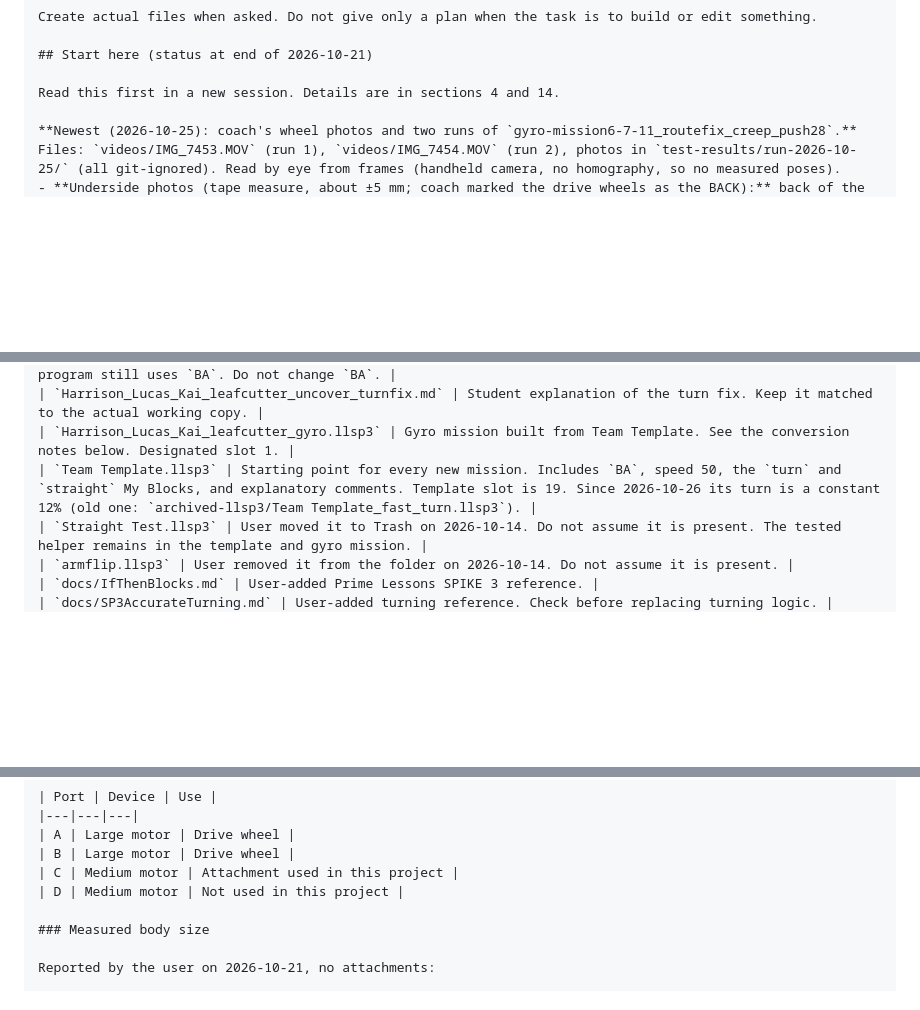
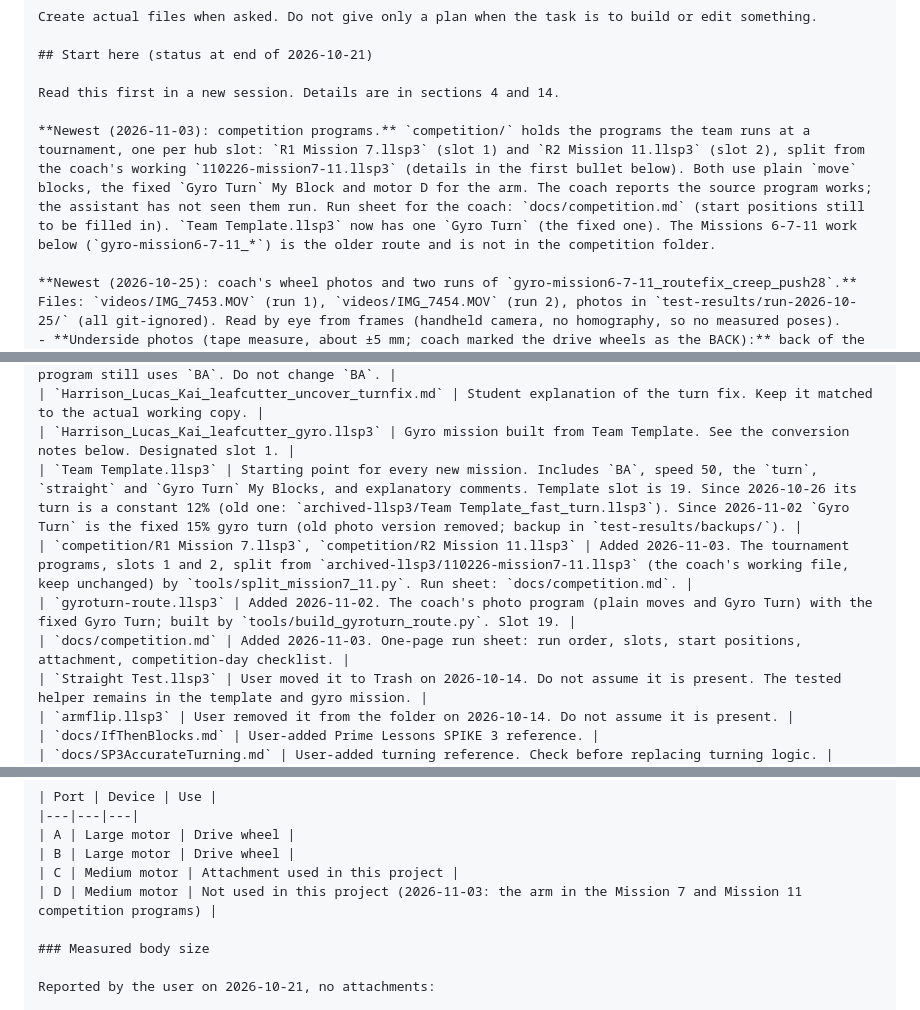
Before and after one commit to sang2925/spikeprime, a Markdown page: AGENTS.md, 3 parts joined by grey strips. GitHub-like rendering; blank space fills up the shorter version.

```diff
--- a/AGENTS.md
+++ b/AGENTS.md
@@ -14,6 +14,8 @@ Create actual files when asked. Do not give only a plan when the task is to buil
 ## Start here (status at end of 2026-10-21)
 
 Read this first in a new session. Details are in sections 4 and 14.
+
+**Newest (2026-11-03): competition programs.** `competition/` holds the programs the team runs at a tournament, one per hub slot: `R1 Mission 7.llsp3` (slot 1) and `R2 Mission 11.llsp3` (slot 2), split from the coach's working `110226-mission7-11.llsp3` (details in the first bullet below). Both use plain `move` blocks, the fixed `Gyro Turn` My Block and motor D for the arm. The coach reports the source program works; the assistant has not seen them run. Run sheet for the coach: `docs/competition.md` (start positions still to be filled in). `Team Template.llsp3` now has one `Gyro Turn` (the fixed one). The Missions 6-7-11 work below (`gyro-mission6-7-11_*`) is the older route and is not in the competition folder.
 
 **Newest (2026-10-25): coach's wheel photos and two runs of `gyro-mission6-7-11_routefix_creep_push28`.** Files: `videos/IMG_7453.MOV` (run 1), `videos/IMG_7454.MOV` (run 2), photos in `test-results/run-2026-10-25/` (all git-ignored). Read by eye from frames (handheld camera, no homography, so no measured poses).
 - **Underside photos (tape measure, about ±5 mm; coach marked the drive wheels as the BACK):** back of the robot to drive axle about **53 mm**, so body offset about 92 - 53 = **39 mm** (the 2026-10-23 video fit said 8 ± 6, which assumed the robot spins about its drive axle). Track width about 113 mm (sim 112 kept). No ball caster: a second axle of two grey tyre-less wheels about 82 mm ahead of the drive axle.
@@ -187,7 +191,10 @@ The following records were supplied by the user and are dated 2026-10-14 unless
 | `Harrison_Lucas_Kai_leafcutter_uncover_turnfix.llsp3` | Turn-fix working copy. New `turn` My Block. Main program still uses `BA`. Do not change `BA`. |
 | `Harrison_Lucas_Kai_leafcutter_uncover_turnfix.md` | Student explanation of the turn fix. Keep it matched to the actual working copy. |
 | `Harrison_Lucas_Kai_leafcutter_gyro.llsp3` | Gyro mission built from Team Template. See the conversion notes below. Designated slot 1. |
-| `Team Template.llsp3` | Starting point for every new mission. Includes `BA`, speed 50, the `turn` and `straight` My Blocks, and explanatory comments. Template slot is 19. Since 2026-10-26 its turn is a constant 12% (old one: `archived-llsp3/Team Template_fast_turn.llsp3`). |
+| `Team Template.llsp3` | Starting point for every new mission. Includes `BA`, speed 50, the `turn`, `straight` and `Gyro Turn` My Blocks, and explanatory comments. Template slot is 19. Since 2026-10-26 its turn is a constant 12% (old one: `archived-llsp3/Team Template_fast_turn.llsp3`). Since 2026-11-02 `Gyro Turn` is the fixed 15% gyro turn (old photo version removed; backup in `test-results/backups/`). |
+| `competition/R1 Mission 7.llsp3`, `competition/R2 Mission 11.llsp3` | Added 2026-11-03. The tournament programs, slots 1 and 2, split from `archived-llsp3/110226-mission7-11.llsp3` (the coach's working file, keep unchanged) by `tools/split_mission7_11.py`. Run sheet: `docs/competition.md`. |
+| `gyroturn-route.llsp3` | Added 2026-11-02. The coach's photo program (plain moves and Gyro Turn) with the fixed Gyro Turn; built by `tools/build_gyroturn_route.py`. Slot 19. |
+| `docs/competition.md` | Added 2026-11-03. One-page run sheet: run order, slots, start positions, attachment, competition-day checklist. |
 | `Straight Test.llsp3` | User moved it to Trash on 2026-10-14. Do not assume it is present. The tested helper remains in the template and gyro mission. |
 | `armflip.llsp3` | User removed it from the folder on 2026-10-14. Do not assume it is present. |
 | `docs/IfThenBlocks.md` | User-added Prime Lessons SPIKE 3 reference. |
@@ -301,7 +308,7 @@ Recorded on 2026-10-14:
 | A | Large motor | Drive wheel |
 | B | Large motor | Drive wheel |
 | C | Medium motor | Attachment used in this project |
-| D | Medium motor | Not used in this project |
+| D | Medium motor | Not used in this project (2026-11-03: the arm in the Mission 7 and Mission 11 competition programs) |
 
 ### Measured body size
 
```
Also changed, not shown: other parts of AGENTS.md (+2 -0 lines), README.md (+21 -5 lines), docs/competition.md (added, +41 -0 lines).
